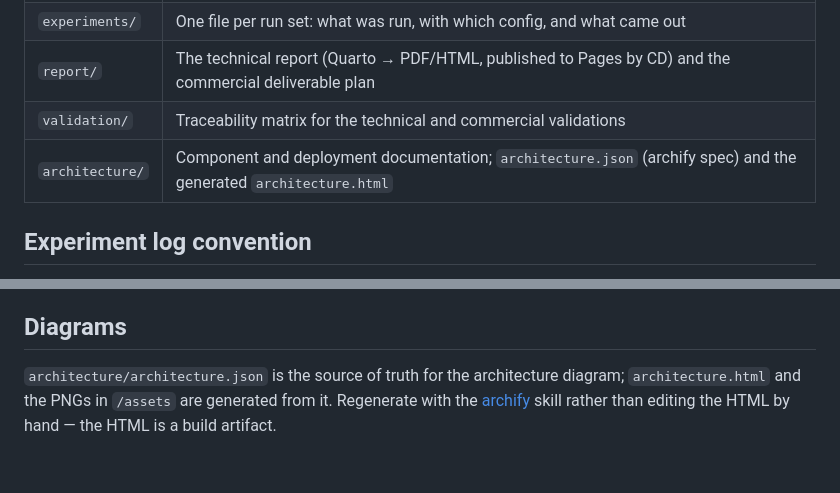
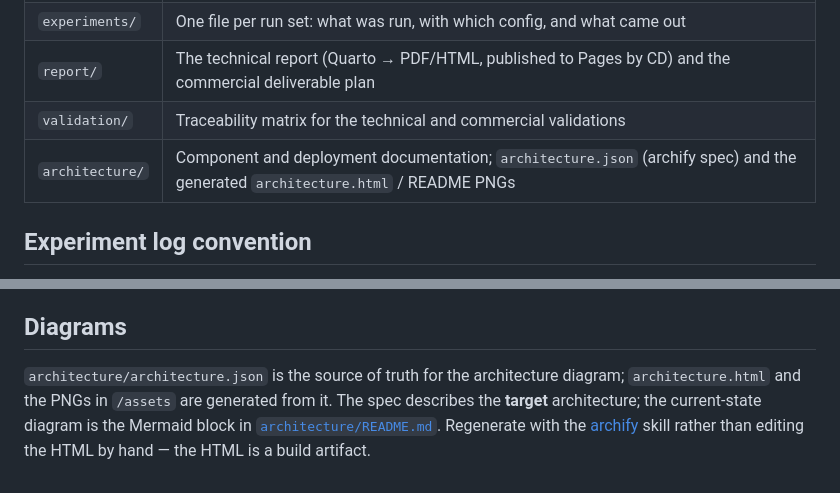
Before and after one commit to adriansalvadorekomo/RoadAnomaly, a Markdown page: docs/README.md, 2 parts joined by grey strips. GitHub-like rendering.

```diff
--- a/docs/README.md
+++ b/docs/README.md
@@ -6,7 +6,7 @@
 | `experiments/` | One file per run set: what was run, with which config, and what came out |
 | `report/` | The technical report (Quarto → PDF/HTML, published to Pages by CD) and the commercial deliverable plan |
 | `validation/` | Traceability matrix for the technical and commercial validations |
-| `architecture/` | Component and deployment documentation; `architecture.json` (archify spec) and the generated `architecture.html` |
+| `architecture/` | Component and deployment documentation; `architecture.json` (archify spec) and the generated `architecture.html` / README PNGs |
 
 ## Experiment log convention
 
@@ -39,6 +39,8 @@ bug. The pull request template asks about this explicitly.
 ## Diagrams
 
 `architecture/architecture.json` is the source of truth for the architecture diagram;
-`architecture.html` and the PNGs in `/assets` are generated from it. Regenerate
+`architecture.html` and the PNGs in `/assets` are generated from it. The spec
+describes the **target** architecture; the current-state diagram is the Mermaid
+block in [`architecture/README.md`](architecture/README.md). Regenerate
 with the [archify](https://github.com/tt-a1i/archify) skill rather than editing
 the HTML by hand — the HTML is a build artifact.
```
Also changed, not shown: README.md (+7 -2 lines), docs/architecture/README.md (+6 -1 lines), assets/architecture-dark.png, assets/architecture.png, 2 other files.
